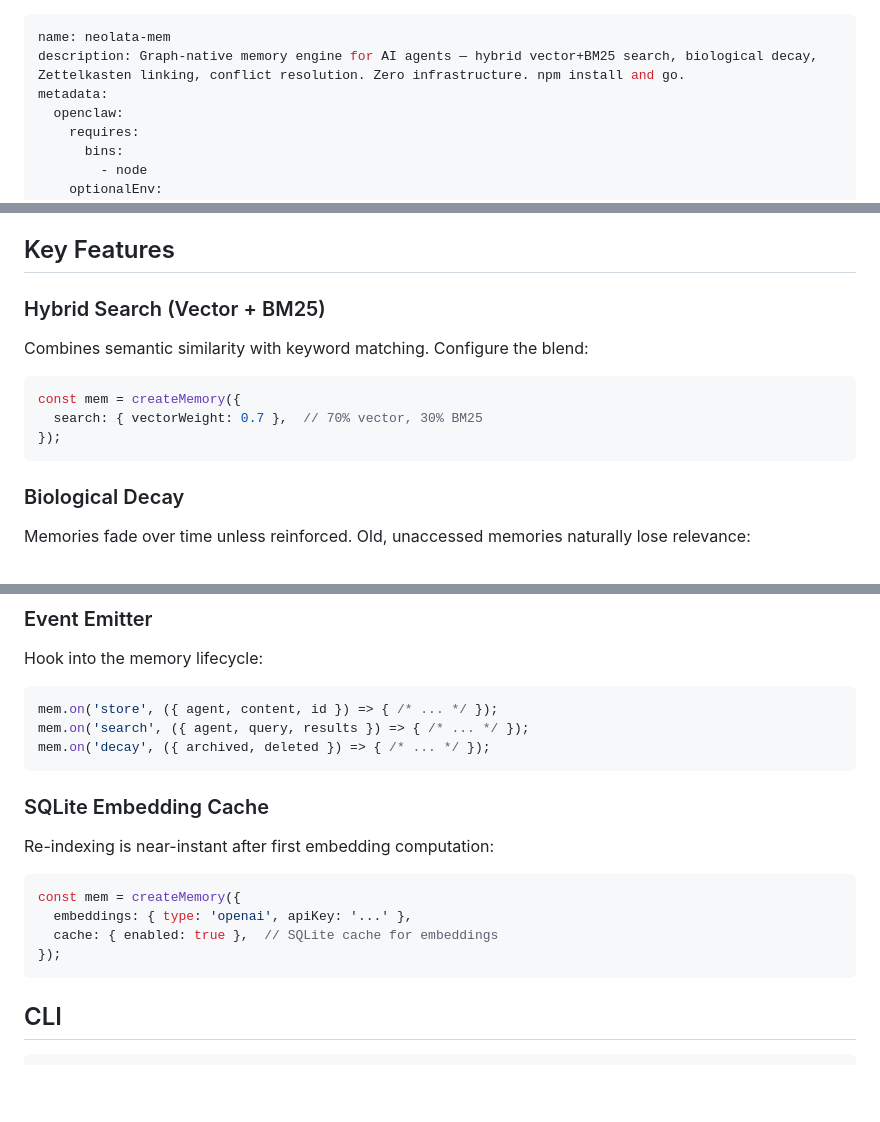
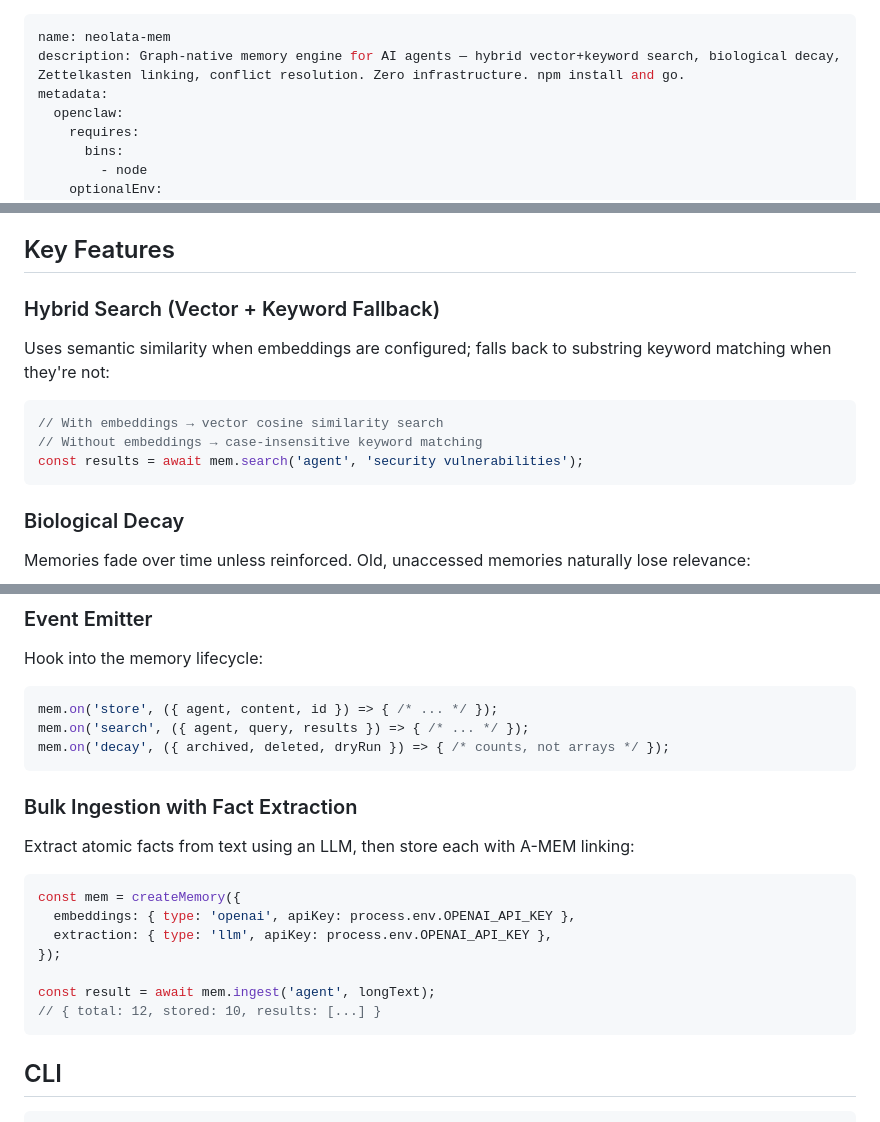
Before and after one commit to Jeremiaheth/neolata-mem, a Markdown page: skill/SKILL.md, 3 parts joined by grey strips. Drawn GitHub-style; blank space fills up the shorter version.

Commit message:
fix: accuracy audit - remove fabricated BM25/SQLite cache claims, fix event shape docs

````diff
--- a/skill/SKILL.md
+++ b/skill/SKILL.md
@@ -1,6 +1,6 @@
 ---
 name: neolata-mem
-description: Graph-native memory engine for AI agents — hybrid vector+BM25 search, biological decay, Zettelkasten linking, conflict resolution. Zero infrastructure. npm install and go.
+description: Graph-native memory engine for AI agents — hybrid vector+keyword search, biological decay, Zettelkasten linking, conflict resolution. Zero infrastructure. npm install and go.
 metadata:
   openclaw:
     requires:
@@ -73,12 +73,12 @@ Supports **5+ embedding providers**: OpenAI, NVIDIA NIM, Ollama, Azure, Together
 
 ## Key Features
 
-### Hybrid Search (Vector + BM25)
-Combines semantic similarity with keyword matching. Configure the blend:
+### Hybrid Search (Vector + Keyword Fallback)
+Uses semantic similarity when embeddings are configured; falls back to substring keyword matching when they're not:
 ```javascript
-const mem = createMemory({
-  search: { vectorWeight: 0.7 },  // 70% vector, 30% BM25
-});
+// With embeddings → vector cosine similarity search
+// Without embeddings → case-insensitive keyword matching
+const results = await mem.search('agent', 'security vulnerabilities');
 ```
 
 ### Biological Decay
@@ -118,16 +118,19 @@ Hook into the memory lifecycle:
 ```javascript
 mem.on('store', ({ agent, content, id }) => { /* ... */ });
 mem.on('search', ({ agent, query, results }) => { /* ... */ });
-mem.on('decay', ({ archived, deleted }) => { /* ... */ });
+mem.on('decay', ({ archived, deleted, dryRun }) => { /* counts, not arrays */ });
 ```
 
-### SQLite Embedding Cache
-Re-indexing is near-instant after first embedding computation:
+### Bulk Ingestion with Fact Extraction
+Extract atomic facts from text using an LLM, then store each with A-MEM linking:
 ```javascript
 const mem = createMemory({
-  embeddings: { type: 'openai', apiKey: '...' },
-  cache: { enabled: true },  // SQLite cache for embeddings
+  embeddings: { type: 'openai', apiKey: process.env.OPENAI_API_KEY },
+  extraction: { type: 'llm', apiKey: process.env.OPENAI_API_KEY },
 });
+
+const result = await mem.ingest('agent', longText);
+// { total: 12, stored: 10, results: [...] }
 ```
 
 ## CLI
````
Also changed, not shown: other parts of skill/SKILL.md (+1 -1 lines).
